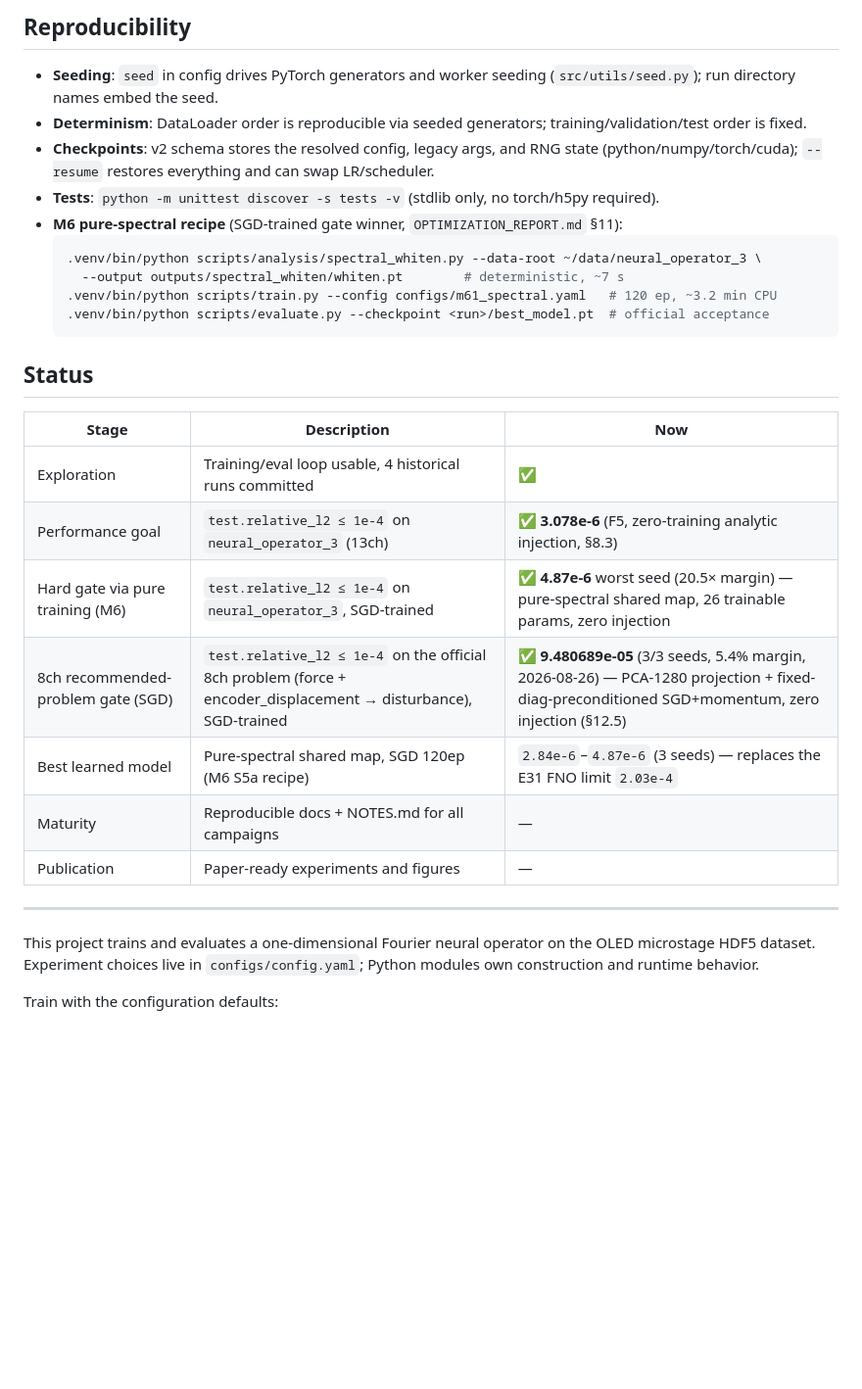
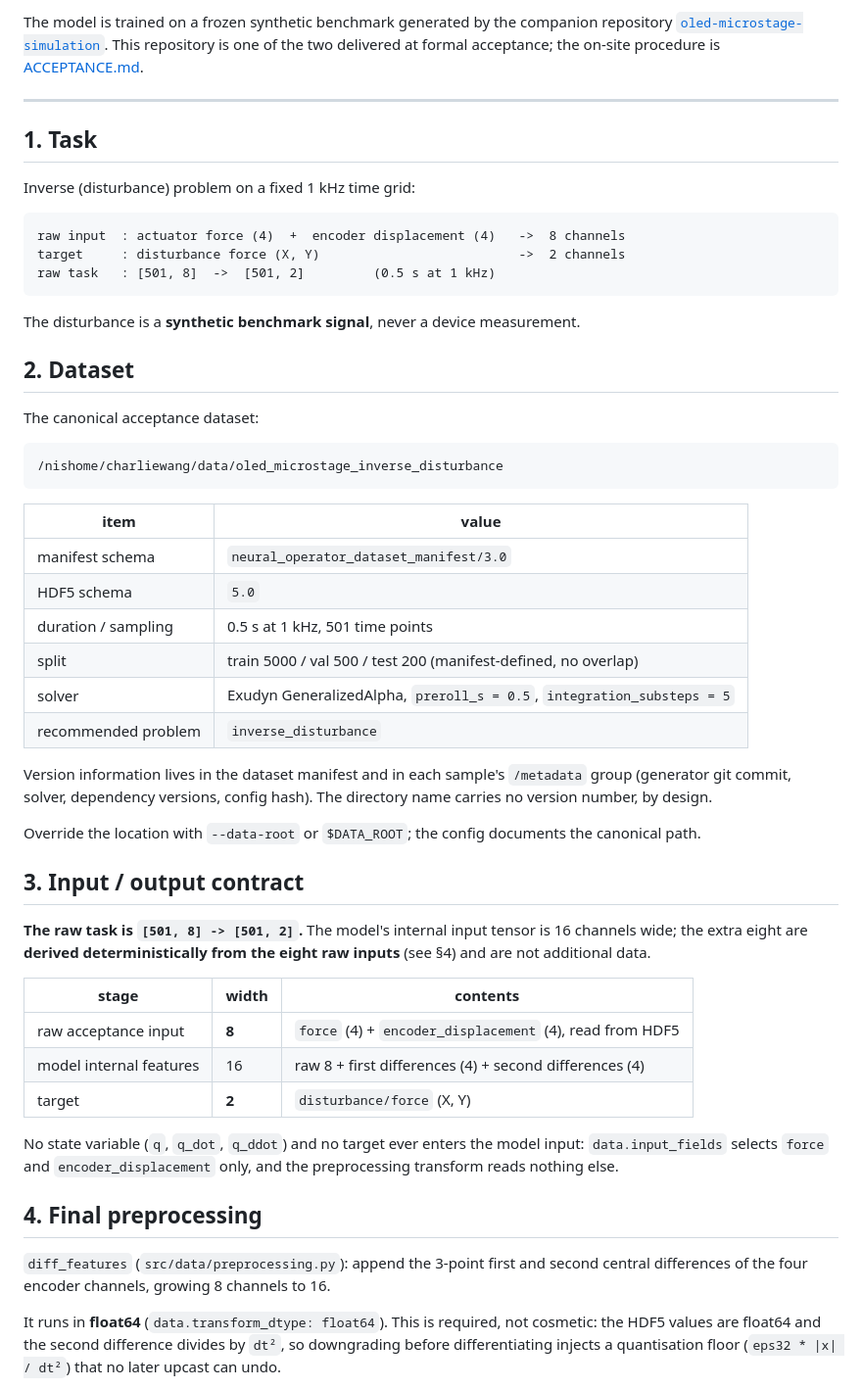
Before and after one commit to Noah4272357/oled_neural_operator, a Markdown page: README.md, the part around one of its changes. Shown at 98% size. GitHub-like rendering; blank space fills up the shorter version.

````diff
--- a/README.md
+++ b/README.md
@@ -94,38 +7,69 @@ scripts/train.sh \
-## Reproducibility
-
-- **Seeding**: `seed` in config drives PyTorch generators and worker seeding
-  (`src/utils/seed.py`); run directory names embed the seed.
-- **Determinism**: DataLoader order is reproducible via seeded generators;
-  training/validation/test order is fixed.
-- **Checkpoints**: v2 schema stores the resolved config, legacy args, and RNG
-  state (python/numpy/torch/cuda); `--resume` restores everything and can
-  swap LR/scheduler.
-- **Tests**: `python -m unittest discover -s tests -v` (stdlib only, no
-  torch/h5py required).
-- **M6 pure-spectral recipe** (SGD-trained gate winner, `OPTIMIZATION_REPORT.md` §11):
-  ```bash
-  .venv/bin/python scripts/analysis/spectral_whiten.py --data-root ~/data/neural_operator_3 \
-    --output outputs/spectral_whiten/whiten.pt        # deterministic, ~7 s
-  .venv/bin/python scripts/train.py --config configs/m61_spectral.yaml   # 120 ep, ~3.2 min CPU
-  .venv/bin/python scripts/evaluate.py --checkpoint <run>/best_model.pt  # official acceptance
-  ```
-
-## Status
-
-| Stage | Description | Now |
-| --- | --- | --- |
-| Exploration | Training/eval loop usable, 4 historical runs committed | ✅ |
-| Performance goal | `test.relative_l2 ≤ 1e-4` on `neural_operator_3` (13ch) | ✅ **3.078e-6** (F5, zero-training analytic injection, §8.3) |
-| Hard gate via pure training (M6) | `test.relative_l2 ≤ 1e-4` on `neural_operator_3`, SGD-trained | ✅ **4.87e-6** worst seed (20.5× margin) — pure-spectral shared map, 26 trainable params, zero injection |
-| 8ch recommended-problem gate (SGD) | `test.relative_l2 ≤ 1e-4` on the official 8ch problem (force + encoder_displacement → disturbance), SGD-trained | ✅ **9.480689e-05** (3/3 seeds, 5.4% margin, 2026-08-26) — PCA-1280 projection + fixed-diag-preconditioned SGD+momentum, zero injection (§12.5) |
-| Best learned model | Pure-spectral shared map, SGD 120ep (M6 S5a recipe) | `2.84e-6`–`4.87e-6` (3 seeds) — replaces the E31 FNO limit `2.03e-4` |
-| Maturity | Reproducible docs + NOTES.md for all campaigns | — |
-| Publication | Paper-ready experiments and figures | — |
+The model is trained on a frozen synthetic benchmark generated by the companion
+repository [`oled-microstage-simulation`](../oled-microstage-simulation). This repository
+is one of the two delivered at formal acceptance; the on-site procedure is
+[ACCEPTANCE.md](ACCEPTANCE.md).
 
 ---
 
-This project trains and evaluates a one-dimensional Fourier neural operator on
-the OLED microstage HDF5 dataset. Experiment choices live in
-`configs/config.yaml`; Python modules own construction and runtime behavior.
+## 1. Task
 
-Train with the configuration defaults:
+Inverse (disturbance) problem on a fixed 1 kHz time grid:
+
+```
+raw input  : actuator force (4)  +  encoder displacement (4)   ->  8 channels
+target     : disturbance force (X, Y)                          ->  2 channels
+raw task   : [501, 8]  ->  [501, 2]         (0.5 s at 1 kHz)
+```
+
+The disturbance is a **synthetic benchmark signal**, never a device measurement.
+
+## 2. Dataset
+
+The canonical acceptance dataset:
+
+```
+/nishome/charliewang/data/oled_microstage_inverse_disturbance
+```
+
+| item | value |
+|---|---|
+| manifest schema | `neural_operator_dataset_manifest/3.0` |
+| HDF5 schema | `5.0` |
+| duration / sampling | 0.5 s at 1 kHz, 501 time points |
+| split | train 5000 / val 500 / test 200 (manifest-defined, no overlap) |
+| solver | Exudyn GeneralizedAlpha, `preroll_s = 0.5`, `integration_substeps = 5` |
+| recommended problem | `inverse_disturbance` |
+
+Version information lives in the dataset manifest and in each sample's `/metadata`
+group (generator git commit, solver, dependency versions, config hash). The directory
+name carries no version number, by design.
+
+Override the location with `--data-root` or `$DATA_ROOT`; the config documents the
+canonical path.
+
+## 3. Input / output contract
+
+**The raw task is `[501, 8] -> [501, 2]`.** The model's internal input tensor is 16
+channels wide; the extra eight are **derived deterministically from the eight raw
+inputs** (see §4) and are not additional data.
+
+| stage | width | contents |
+|---|---|---|
+| raw acceptance input | **8** | `force` (4) + `encoder_displacement` (4), read from HDF5 |
+| model internal features | 16 | raw 8 + first differences (4) + second differences (4) |
+| target | **2** | `disturbance/force` (X, Y) |
+
+No state variable (`q`, `q_dot`, `q_ddot`) and no target ever enters the model input:
+`data.input_fields` selects `force` and `encoder_displacement` only, and the preprocessing
+transform reads nothing else.
+
+## 4. Final preprocessing
+
+`diff_features` (`src/data/preprocessing.py`): append the 3-point first and second
+central differences of the four encoder channels, growing 8 channels to 16.
+
+It runs in **float64** (`data.transform_dtype: float64`). This is required, not
+cosmetic: the HDF5 values are float64 and the second difference divides by `dt²`, so
+downgrading before differentiating injects a quantisation floor (`eps32 * |x| / dt²`)
+that no later upcast can undo.
+
````
Also changed, not shown: other parts of README.md (+115 -149 lines), ACCEPTANCE.md (added, +264 -0 lines).
